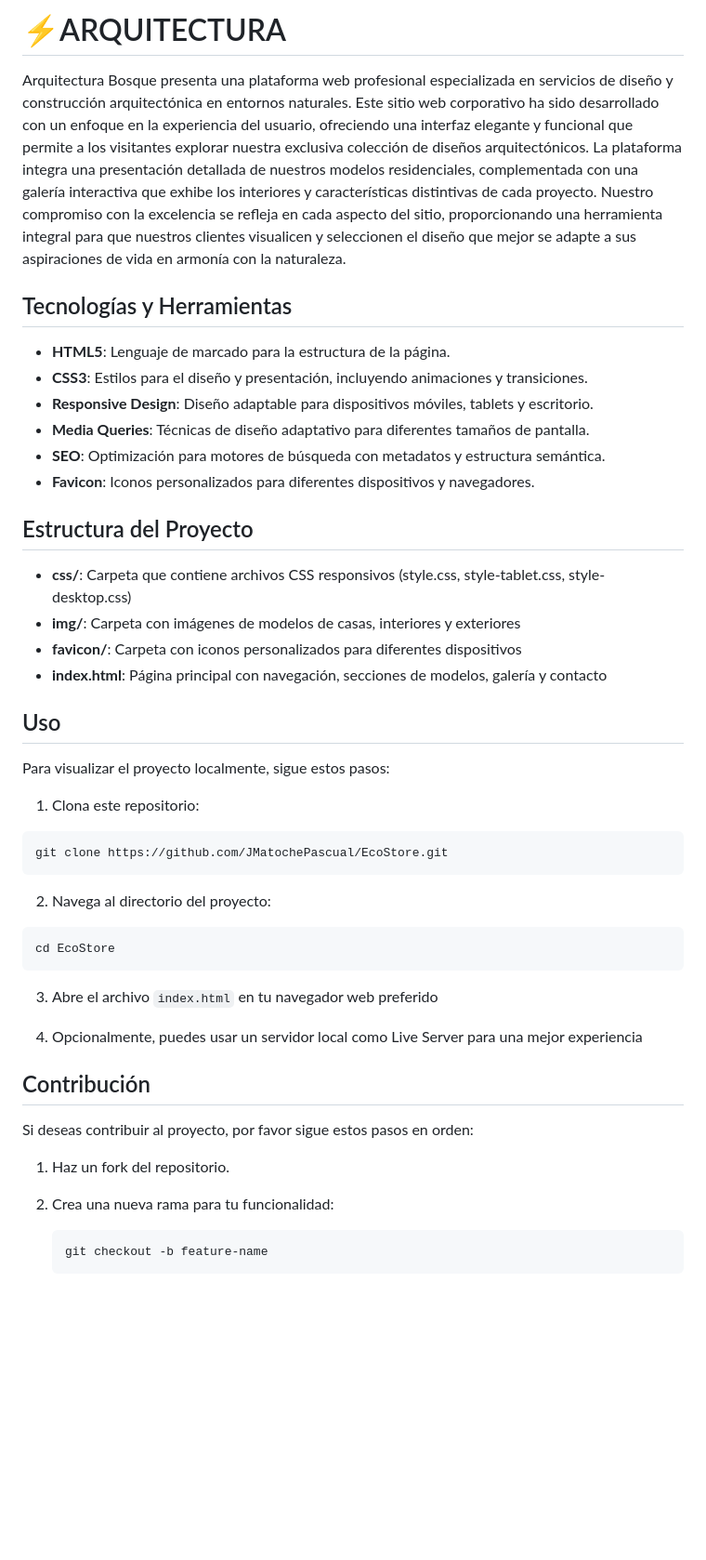
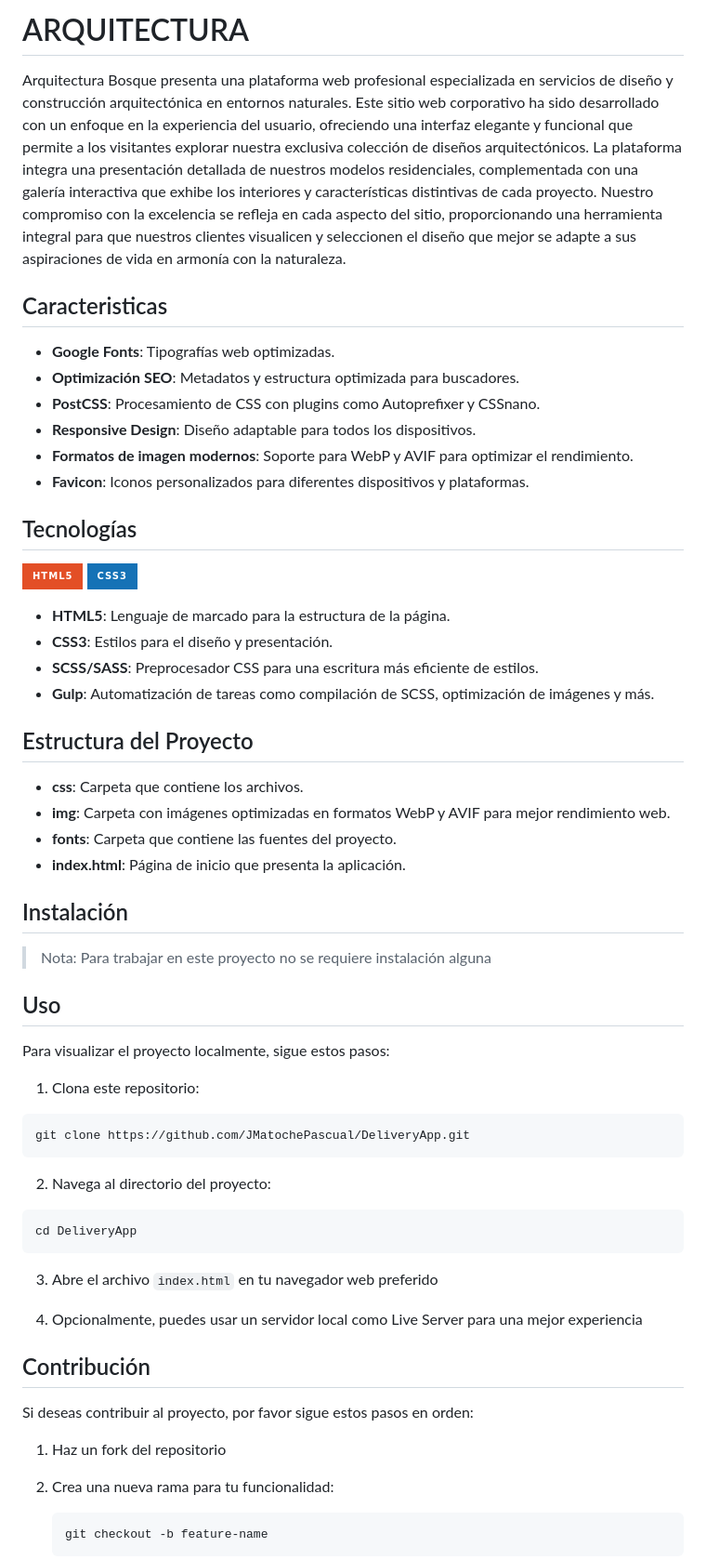
Before and after one commit to JmAtochePascual/Arquitectura, a Markdown page: README.md, the part around one of its changes. Shown at 93% size. Drawn GitHub-style; badges without logos; blank space fills up the shorter version.

Commit message:
feat: :memo: Update readme

````diff
--- a/README.md
+++ b/README.md
@@ -1,22 +1,36 @@
-# ⚡️ARQUITECTURA
+# ARQUITECTURA
 
 Arquitectura Bosque presenta una plataforma web profesional especializada en servicios de diseño y construcción arquitectónica en entornos naturales. Este sitio web corporativo ha sido desarrollado con un enfoque en la experiencia del usuario, ofreciendo una interfaz elegante y funcional que permite a los visitantes explorar nuestra exclusiva colección de diseños arquitectónicos. La plataforma integra una presentación detallada de nuestros modelos residenciales, complementada con una galería interactiva que exhibe los interiores y características distintivas de cada proyecto. Nuestro compromiso con la excelencia se refleja en cada aspecto del sitio, proporcionando una herramienta integral para que nuestros clientes visualicen y seleccionen el diseño que mejor se adapte a sus aspiraciones de vida en armonía con la naturaleza.
 
-## Tecnologías y Herramientas
+## Caracteristicas
+
+- **Google Fonts**: Tipografías web optimizadas.
+- **Optimización SEO**: Metadatos y estructura optimizada para buscadores.
+- **PostCSS**: Procesamiento de CSS con plugins como Autoprefixer y CSSnano.
+- **Responsive Design**: Diseño adaptable para todos los dispositivos.
+- **Formatos de imagen modernos**: Soporte para WebP y AVIF para optimizar el rendimiento.
+- **Favicon**: Iconos personalizados para diferentes dispositivos y plataformas.
+
+## Tecnologías
+
+![HTML5](https://img.shields.io/badge/html5-%23E34F26.svg?style=for-the-badge&logo=html5&logoColor=white)
+![CSS3](https://img.shields.io/badge/css3-%231572B6.svg?style=for-the-badge&logo=css3&logoColor=white)
 
 - **HTML5**: Lenguaje de marcado para la estructura de la página.
-- **CSS3**: Estilos para el diseño y presentación, incluyendo animaciones y transiciones.
-- **Responsive Design**: Diseño adaptable para dispositivos móviles, tablets y escritorio.
-- **Media Queries**: Técnicas de diseño adaptativo para diferentes tamaños de pantalla.
-- **SEO**: Optimización para motores de búsqueda con metadatos y estructura semántica.
-- **Favicon**: Iconos personalizados para diferentes dispositivos y navegadores.
+- **CSS3**: Estilos para el diseño y presentación.
+- **SCSS/SASS**: Preprocesador CSS para una escritura más eficiente de estilos.
+- **Gulp**: Automatización de tareas como compilación de SCSS, optimización de imágenes y más.
 
 ## Estructura del Proyecto
 
-- **css/**: Carpeta que contiene archivos CSS responsivos (style.css, style-tablet.css, style-desktop.css)
-- **img/**: Carpeta con imágenes de modelos de casas, interiores y exteriores
-- **favicon/**: Carpeta con iconos personalizados para diferentes dispositivos
-- **index.html**: Página principal con navegación, secciones de modelos, galería y contacto
+- **css**: Carpeta que contiene los archivos.
+- **img**: Carpeta con imágenes optimizadas en formatos WebP y AVIF para mejor rendimiento web.
+- **fonts**: Carpeta que contiene las fuentes del proyecto.
+- **index.html**: Página de inicio que presenta la aplicación.
+
+## Instalación
+
+> Nota: Para trabajar en este proyecto no se requiere instalación alguna
 
 ## Uso
 
@@ -25,13 +39,13 @@ Para visualizar el proyecto localmente, sigue estos pasos:
 1. Clona este repositorio:
 
 ```
-git clone https://github.com/JMatochePascual/EcoStore.git
+git clone https://github.com/JMatochePascual/DeliveryApp.git
 ```
 
 2. Navega al directorio del proyecto:
 
 ```
-cd EcoStore
+cd DeliveryApp
 ```
 
 3. Abre el archivo `index.html` en tu navegador web preferido
@@ -42,7 +56,7 @@ cd EcoStore
 
 Si deseas contribuir al proyecto, por favor sigue estos pasos en orden:
 
-1. Haz un fork del repositorio.
+1. Haz un fork del repositorio
 
 2. Crea una nueva rama para tu funcionalidad:
    ```bash
````
Also changed, not shown: other parts of README.md (+2 -10 lines).
